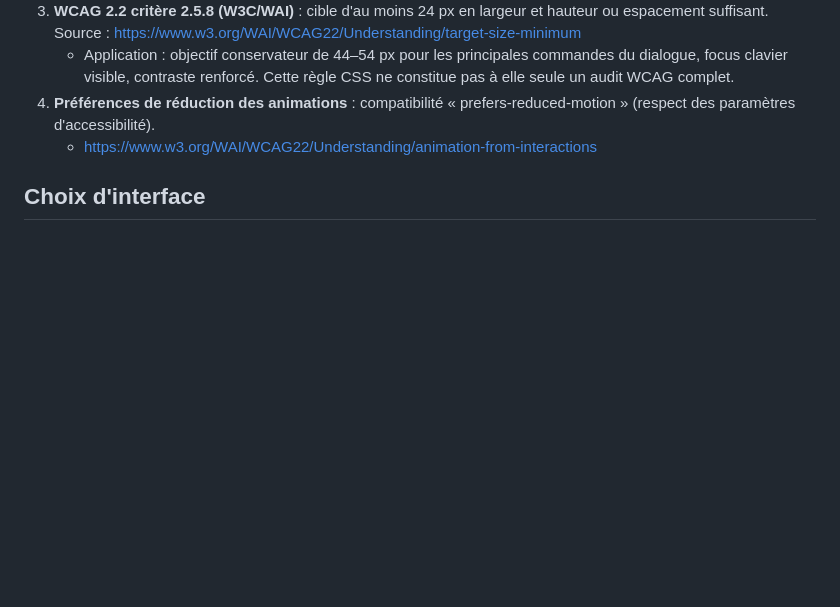
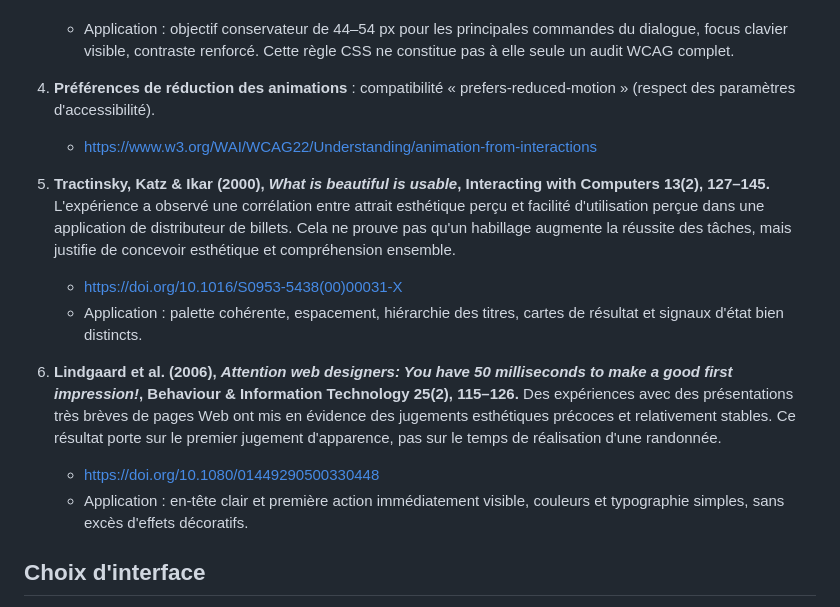
Before and after one commit to samsamlam360/trekmap-france, a Markdown page: docs/trekbrain-ux-research-2026.md, the part around the change. Drawn GitHub-style; blank space fills up the shorter version.

Commit message:
docs(ui): add peer-reviewed studies on visual appeal and perceived usability

```diff
--- a/docs/trekbrain-ux-research-2026.md
+++ b/docs/trekbrain-ux-research-2026.md
@@ -32,6 +32,26 @@ repérer ce qui reste à vérifier sur le terrain, sans masquer les avertissemen
    « prefers-reduced-motion » (respect des paramètres d'accessibilité).
    - https://www.w3.org/WAI/WCAG22/Understanding/animation-from-interactions
 
+5. **Tractinsky, Katz & Ikar (2000), _What is beautiful is usable_,
+   Interacting with Computers 13(2), 127–145.**
+   L'expérience a observé une corrélation entre attrait esthétique perçu et
+   facilité d'utilisation perçue dans une application de distributeur de
+   billets. Cela ne prouve pas qu'un habillage augmente la réussite des tâches,
+   mais justifie de concevoir esthétique et compréhension ensemble.
+   - https://doi.org/10.1016/S0953-5438(00)00031-X
+   - Application : palette cohérente, espacement, hiérarchie des titres,
+     cartes de résultat et signaux d'état bien distincts.
+6. **Lindgaard et al. (2006), _Attention web designers: You have
+   50 milliseconds to make a good first impression!_, Behaviour &
+   Information Technology 25(2), 115–126.**
+   Des expériences avec des présentations très brèves de pages Web ont mis
+   en évidence des jugements esthétiques précoces et relativement stables.
+   Ce résultat porte sur le premier jugement d'apparence, pas sur le temps
+   de réalisation d'une randonnée.
+   - https://doi.org/10.1080/01449290500330448
+   - Application : en-tête clair et première action immédiatement visible,
+     couleurs et typographie simples, sans excès d'effets décoratifs.
+
 ## Choix d'interface
 
 - Palette vert forêt et fond minéral clair, sans importer de police ni de
```
